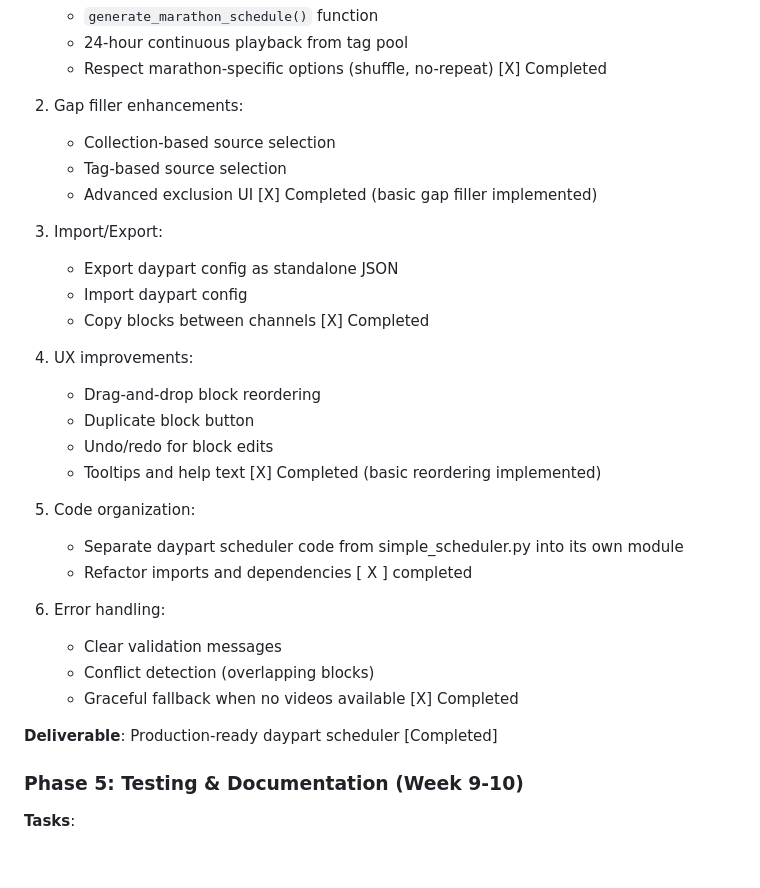
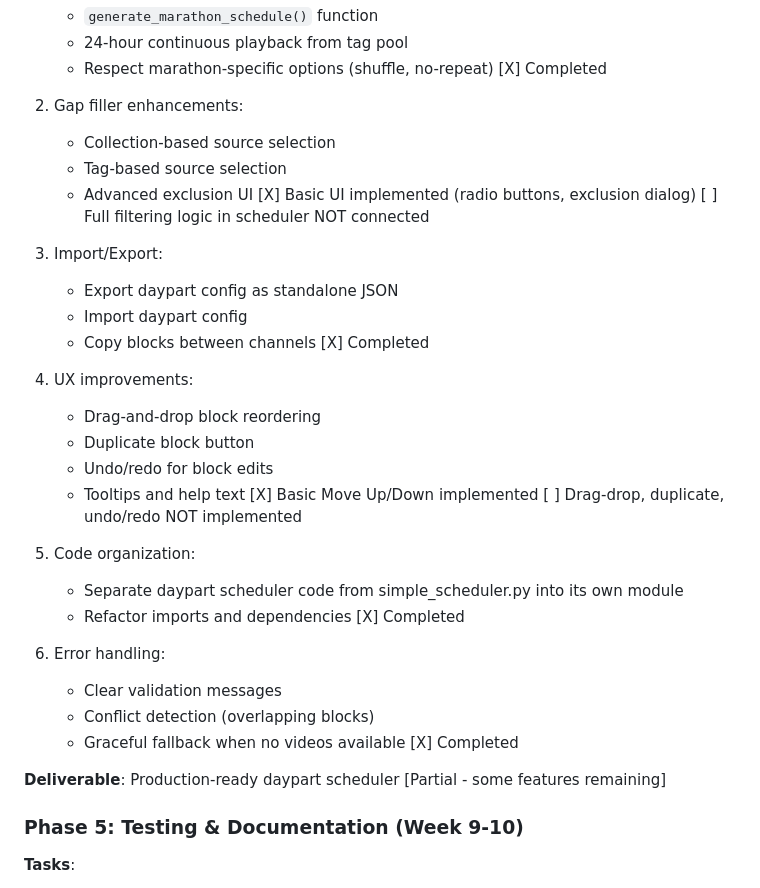
Before and after one commit to Akira1San/AkiraTV-IPTV-Streaming-Server, a Markdown page: plans/daypart_scheduler_proposal.md, the part around the change. Drawn GitHub-style; blank space fills up the shorter version.

Commit message:
Fix Phase 4 status - mark gap filler and UX as partial

```diff
--- a/plans/daypart_scheduler_proposal.md
+++ b/plans/daypart_scheduler_proposal.md
@@ -744,7 +744,8 @@ def generate_daypart_schedule(daypart_config: dict, available_videos: List[dict]
    - Collection-based source selection
    - Tag-based source selection
    - Advanced exclusion UI
-   [X] Completed (basic gap filler implemented)
+   [X] Basic UI implemented (radio buttons, exclusion dialog)
+   [ ] Full filtering logic in scheduler NOT connected
 
 3. Import/Export:
    - Export daypart config as standalone JSON
@@ -757,11 +758,13 @@ def generate_daypart_schedule(daypart_config: dict, available_videos: List[dict]
    - Duplicate block button
    - Undo/redo for block edits
    - Tooltips and help text
-   [X] Completed (basic reordering implemented)
+   [X] Basic Move Up/Down implemented
+   [ ] Drag-drop, duplicate, undo/redo NOT implemented
+
 5. Code organization:
    - Separate daypart scheduler code from simple_scheduler.py into its own module
    - Refactor imports and dependencies
-   [ X ] completed
+   [X] Completed
 
 5. Error handling:
    - Clear validation messages
@@ -769,7 +772,7 @@ def generate_daypart_schedule(daypart_config: dict, available_videos: List[dict]
    - Graceful fallback when no videos available
    [X] Completed
 
-**Deliverable**: Production-ready daypart scheduler [Completed]
+**Deliverable**: Production-ready daypart scheduler [Partial - some features remaining]
 
 ### Phase 5: Testing & Documentation (Week 9-10)
 
```
